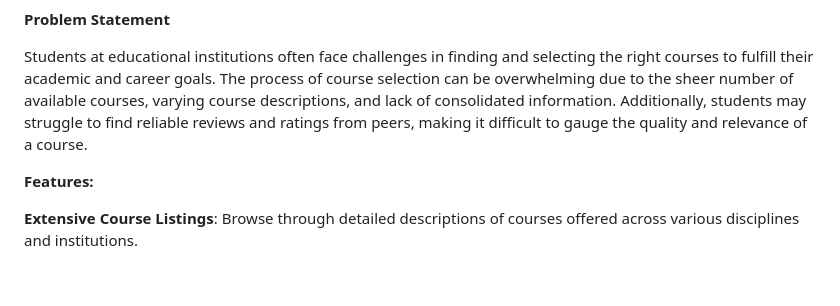
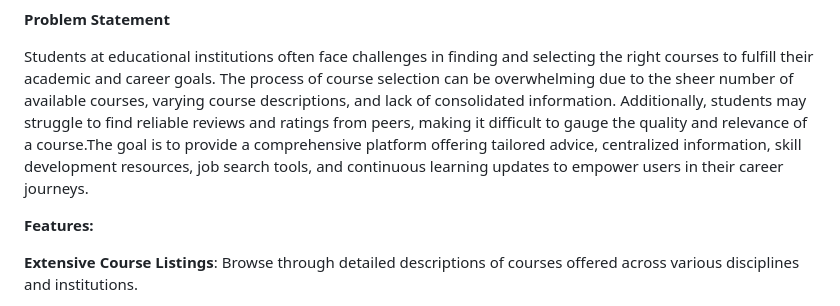
Before and after one commit to VantakuGracy/StudentCourseExplorer, a Markdown page: README.md, the part around the change. Drawn GitHub-style; blank space fills up the shorter version.

```diff
--- a/README.md
+++ b/README.md
@@ -34,7 +34,7 @@ Azure blob storage Storage account, Azure Backup service, Azure AI services chat
 
 Students at educational institutions often face challenges in finding and selecting the right courses to fulfill their academic and career goals.
 The process of course selection can be overwhelming due to the sheer number of available courses, varying course descriptions, and lack of consolidated information.
-Additionally, students may struggle to find reliable reviews and ratings from peers, making it difficult to gauge the quality and relevance of a course.
+Additionally, students may struggle to find reliable reviews and ratings from peers, making it difficult to gauge the quality and relevance of a course.The goal is to provide a comprehensive platform offering tailored advice, centralized information, skill development resources, job search tools, and continuous learning updates to empower users in their career journeys.
 
 
 
```
